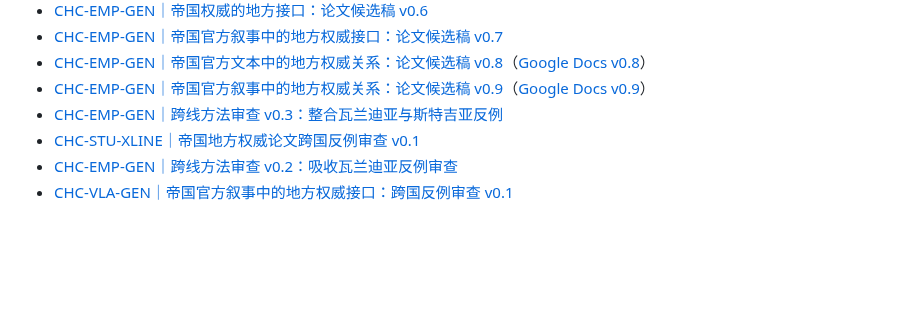
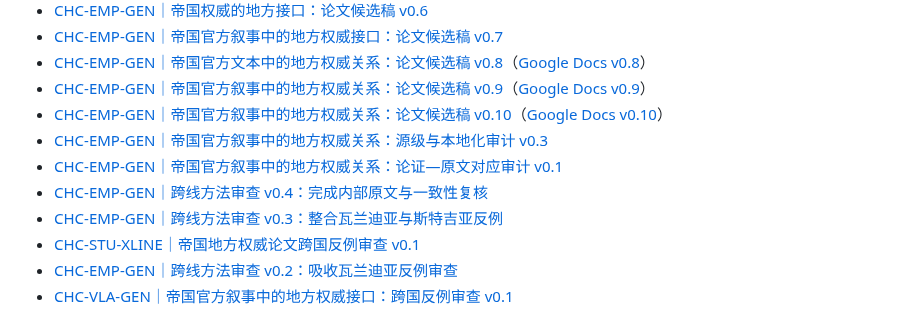
Before and after one commit to Nobody-zz/awake-calradia-research-atlas, a Markdown page: research/README.md, the part around the change. Drawn GitHub-style; blank space fills up the shorter version.

Commit message:
Index imperial paper v0.10 and internal source audits

```diff
--- a/research/README.md
+++ b/research/README.md
@@ -103,6 +103,10 @@
 - [CHC-EMP-GEN｜帝国官方叙事中的地方权威接口：论文候选稿 v0.7](history/country/EMP/imperial-local-order-paper-candidate-v0.7.md)
 - [CHC-EMP-GEN｜帝国官方文本中的地方权威关系：论文候选稿 v0.8](history/country/EMP/imperial-local-order-paper-candidate-v0.8.md)（[Google Docs v0.8](https://docs.google.com/document/d/1XiHW61SLoN1LMOLYa0EKi3y1uipzXL2bo8Vo6aqtMrE/edit)）
 - [CHC-EMP-GEN｜帝国官方叙事中的地方权威关系：论文候选稿 v0.9](history/country/EMP/imperial-local-order-paper-candidate-v0.9.md)（[Google Docs v0.9](https://docs.google.com/document/d/1X70_u7vsAUHC8gad3nO3YNrDlC7fWHEg9siqWyHGaAE/edit)）
+- [CHC-EMP-GEN｜帝国官方叙事中的地方权威关系：论文候选稿 v0.10](history/country/EMP/imperial-local-order-paper-candidate-v0.10.md)（[Google Docs v0.10](https://docs.google.com/document/d/13_DDZ5RLGdqTNU34Iy4UL-0f13GVNM25FLwsu0cUeX8/edit)）
+- [CHC-EMP-GEN｜帝国官方叙事中的地方权威关系：源级与本地化审计 v0.3](history/country/EMP/imperial-local-order-source-and-localization-audit-v0.3.md)
+- [CHC-EMP-GEN｜帝国官方叙事中的地方权威关系：论证—原文对应审计 v0.1](history/country/EMP/imperial-local-order-paper-claim-evidence-audit-v0.1.md)
+- [CHC-EMP-GEN｜跨线方法审查 v0.4：完成内部原文与一致性复核](history/country/EMP/imperial-local-order-paper-cross-line-method-review-v0.4.md)
 - [CHC-EMP-GEN｜跨线方法审查 v0.3：整合瓦兰迪亚与斯特吉亚反例](history/country/EMP/imperial-local-order-paper-cross-line-method-review-v0.3.md)
 - [CHC-STU-XLINE｜帝国地方权威论文跨国反例审查 v0.1](history/country/STU/imperial-local-order-paper-cross-country-counterexample-review-v0.1.md)
 - [CHC-EMP-GEN｜跨线方法审查 v0.2：吸收瓦兰迪亚反例审查](history/country/EMP/imperial-local-order-paper-cross-line-method-review-v0.2.md)
```
